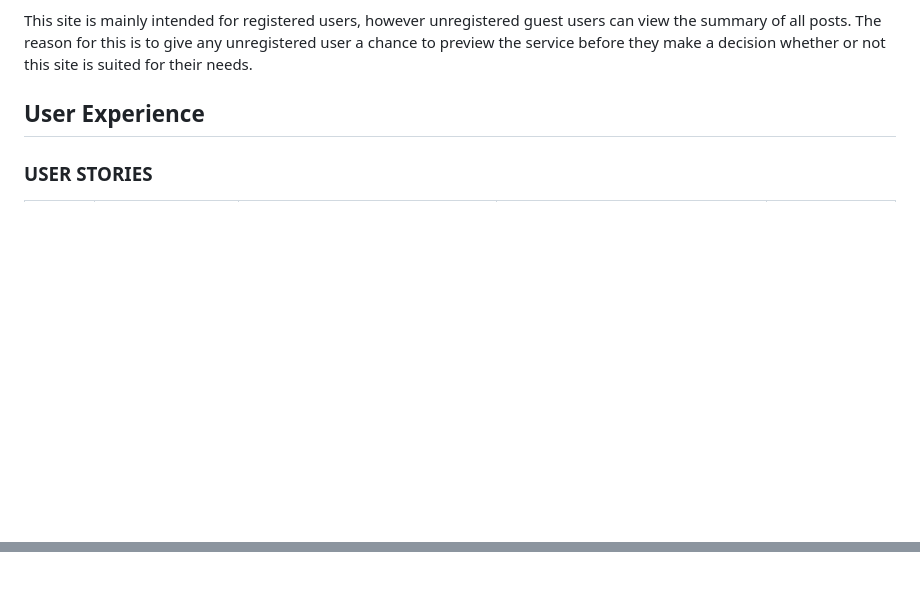
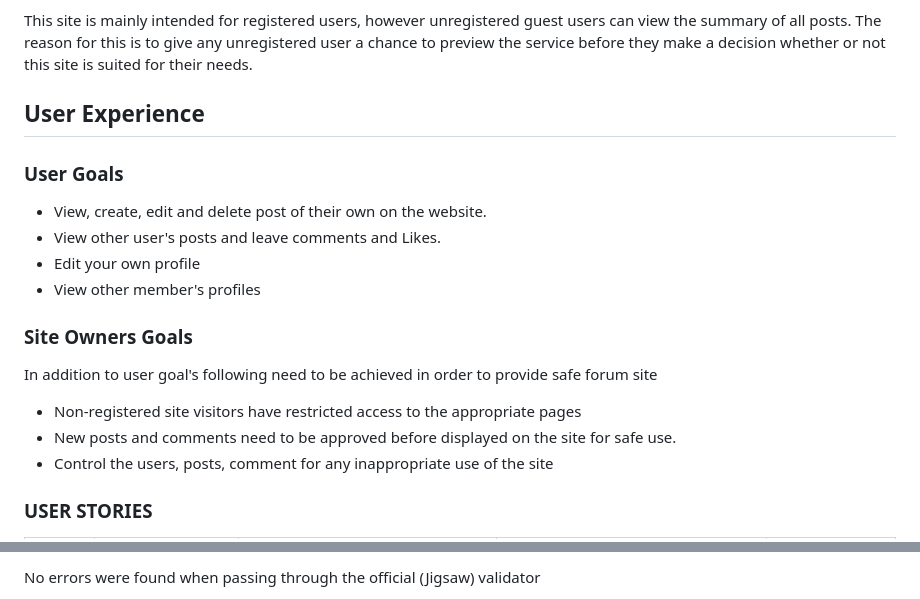
Before and after one commit to mwmlln/tails-on-trails, a Markdown page: README.md, 2 parts joined by grey strips. GitHub-like rendering; blank space fills up the shorter version.

```diff
--- a/README.md
+++ b/README.md
@@ -19,6 +19,21 @@ This site is mainly intended for registered users, however unregistered guest us
 
 
 ## User Experience
+
+### User Goals
+
+* View, create, edit and delete post of their own on the website.
+* View other user's posts and leave comments and Likes.
+* Edit your own profile
+* View other member's profiles
+
+### Site Owners Goals
+
+ In addition to user goal's following need to be achieved in order to provide safe forum site
+
+ * Non-registered site visitors have restricted access to the appropriate pages
+ * New posts and comments need to be approved before displayed on the site for safe use.
+ * Control the users, posts, comment for any inappropriate use of the site
 
 ### USER STORIES
 
@@ -248,3 +325,4 @@ No errors were returned when passing through the official [W3C validator](https:
 
 
+No errors were found when passing through the official (Jigsaw) validator
 
```
Also changed, not shown: other parts of README.md (+70 -3 lines), static/images/lost_dog.jpg.
